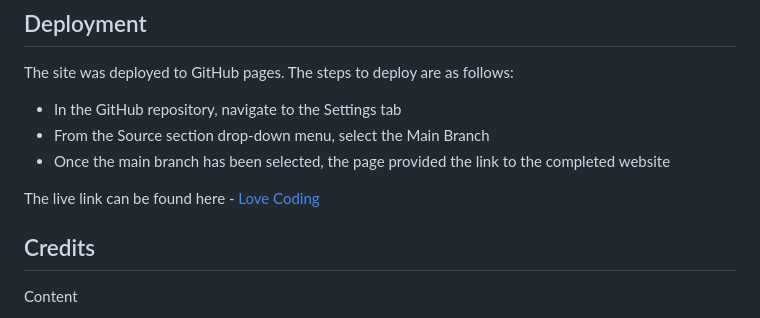
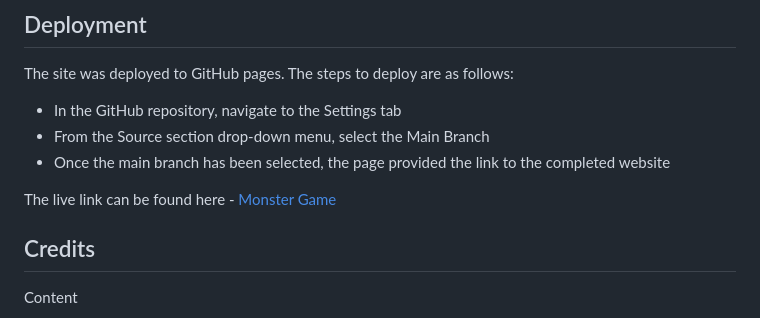
Before and after one commit to Berger101/Monster-Game, a Markdown page: README.md, the part around the change. Rendered like a GitHub page.

Commit message:
Updated README deployment section

```diff
--- a/README.md
+++ b/README.md
@@ -85,7 +85,7 @@ The site was deployed to GitHub pages. The steps to deploy are as follows:
   <li>From the Source section drop-down menu, select the Main Branch</li>
   <li>Once the main branch has been selected, the page provided the link to the completed website</li>
 </ul>
-The live link can be found here - <a href="https://berger101.github.io/Monster-Game/">Love Coding</a>
+The live link can be found here - <a href="https://berger101.github.io/Monster-Game/">Monster Game</a>
 
 ## Credits
 
```
